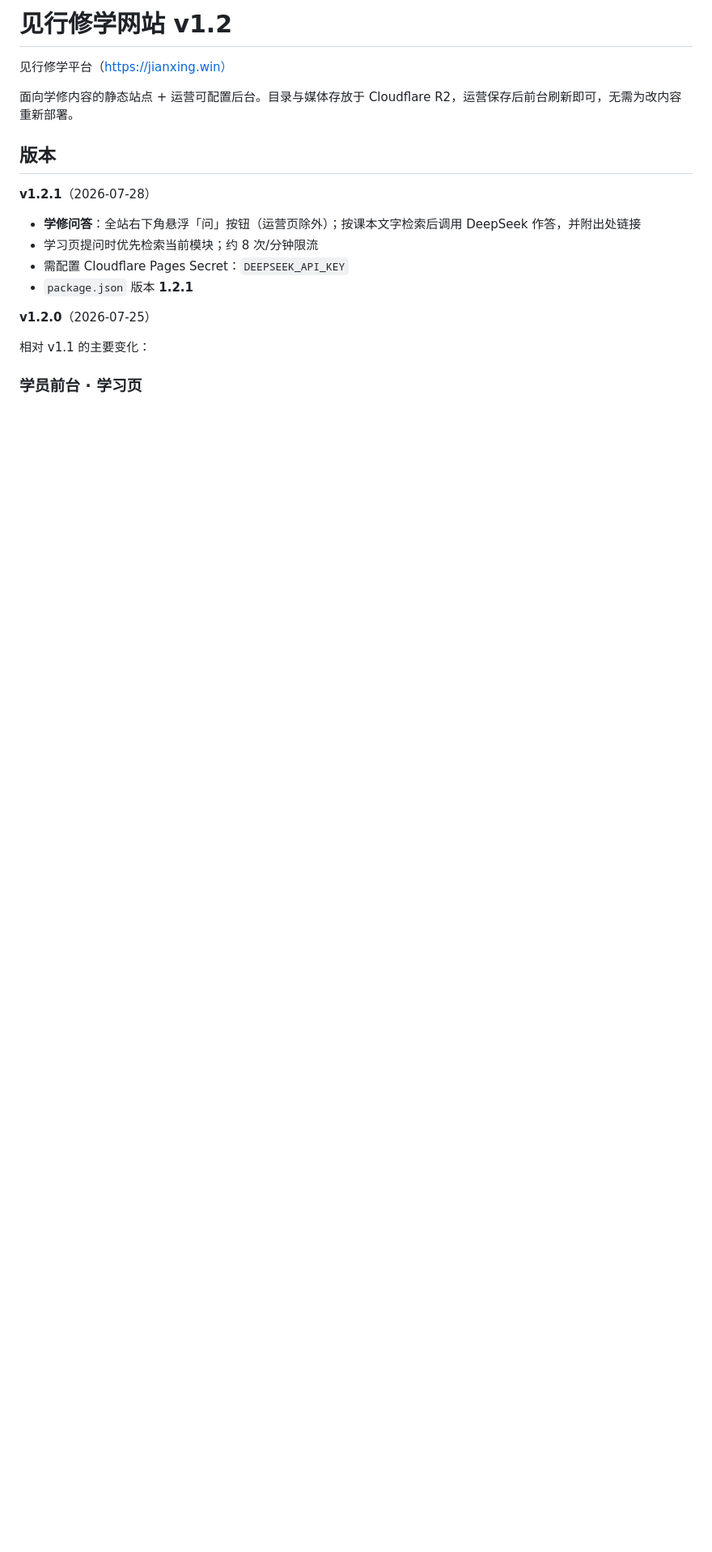
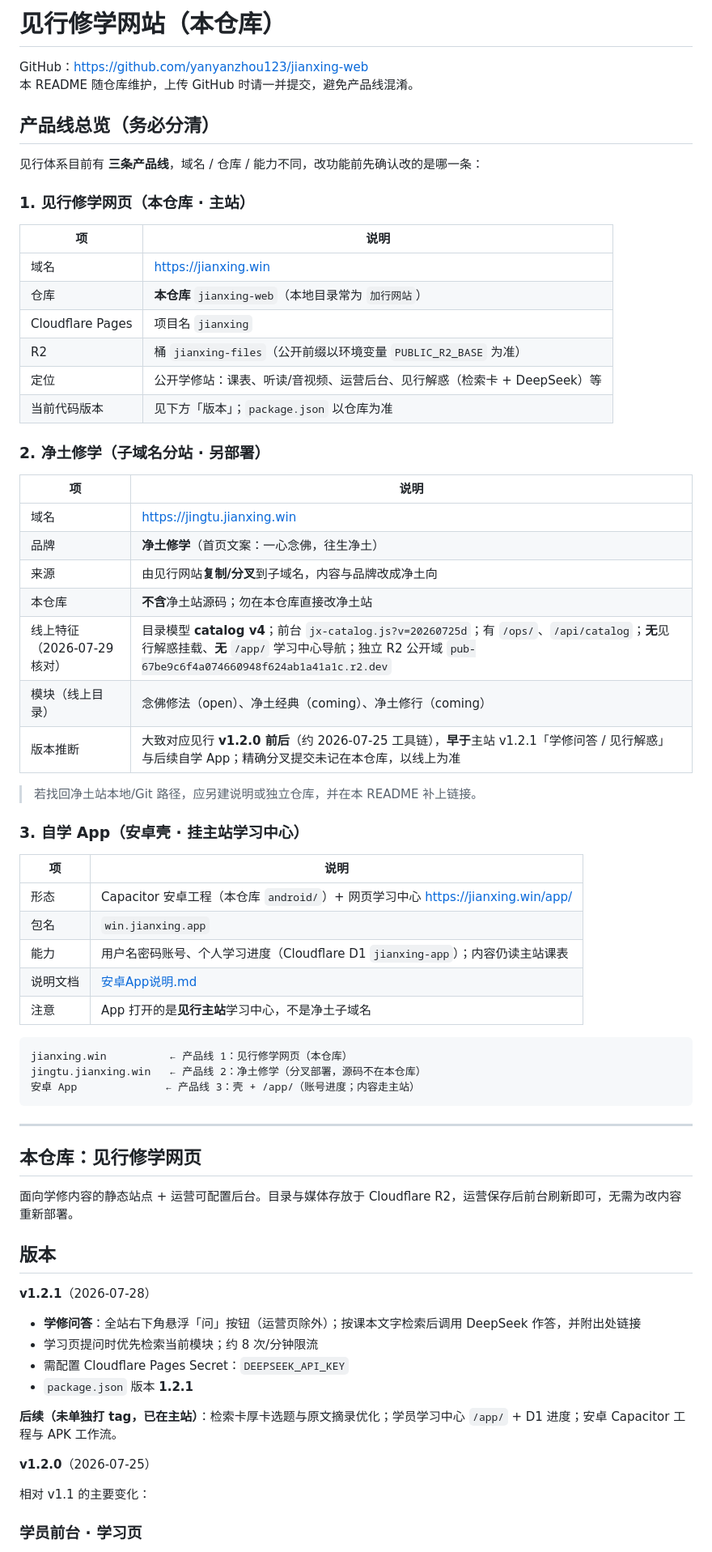
Before and after one commit to yanyanzhou123/jianxing-web, a Markdown page: README.md, the part around one of its changes. Shown at 81% size. Drawn GitHub-style; blank space fills up the shorter version.

Commit message:
Document three product lines including jingtu.jianxing.win in README.
Co-authored-by: Cursor <cursoragent@cursor.com>

````diff
--- a/README.md
+++ b/README.md
@@ -1,6 +1,56 @@
-# 见行修学网站 v1.2
+# 见行修学网站（本仓库）
 
-见行修学平台（https://jianxing.win）
+GitHub：https://github.com/yanyanzhou123/jianxing-web
+本 README 随仓库维护，上传 GitHub 时请一并提交，避免产品线混淆。
+
+## 产品线总览（务必分清）
+
+见行体系目前有 **三条产品线**，域名 / 仓库 / 能力不同，改功能前先确认改的是哪一条：
+
+### 1. 见行修学网页（本仓库 · 主站）
+
+| 项 | 说明 |
+|------|------|
+| 域名 | https://jianxing.win |
+| 仓库 | **本仓库** `jianxing-web`（本地目录常为 `加行网站`） |
+| Cloudflare Pages | 项目名 `jianxing` |
+| R2 | 桶 `jianxing-files`（公开前缀以环境变量 `PUBLIC_R2_BASE` 为准） |
+| 定位 | 公开学修站：课表、听读/音视频、运营后台、见行解惑（检索卡 + DeepSeek）等 |
+| 当前代码版本 | 见下方「版本」；`package.json` 以仓库为准 |
+
+### 2. 净土修学（子域名分站 · 另部署）
+
+| 项 | 说明 |
+|------|------|
+| 域名 | https://jingtu.jianxing.win |
+| 品牌 | **净土修学**（首页文案：一心念佛，往生净土） |
+| 来源 | 由见行网站**复制/分叉**到子域名，内容与品牌改成净土向 |
+| 本仓库 | **不含**净土站源码；勿在本仓库直接改净土站 |
+| 线上特征（2026-07-29 核对） | 目录模型 **catalog v4**；前台 `jx-catalog.js?v=20260725d`；有 `/ops/`、`/api/catalog`；**无**见行解惑挂载、**无** `/app/` 学习中心导航；独立 R2 公开域 `pub-67be9c6f4a074660948f624ab1a41a1c.r2.dev` |
+| 模块（线上目录） | 念佛修法（open）、净土经典（coming）、净土修行（coming） |
+| 版本推断 | 大致对应见行 **v1.2.0 前后**（约 2026-07-25 工具链），**早于**主站 v1.2.1「学修问答 / 见行解惑」与后续自学 App；精确分叉提交未记在本仓库，以线上为准 |
+
+> 若找回净土站本地/Git 路径，应另建说明或独立仓库，并在本 README 补上链接。
+
+### 3. 自学 App（安卓壳 · 挂主站学习中心）
+
+| 项 | 说明 |
+|------|------|
+| 形态 | Capacitor 安卓工程（本仓库 `android/`）+ 网页学习中心 https://jianxing.win/app/ |
+| 包名 | `win.jianxing.app` |
+| 能力 | 用户名密码账号、个人学习进度（Cloudflare D1 `jianxing-app`）；内容仍读主站课表 |
+| 说明文档 | [安卓App说明.md](./安卓App说明.md) |
+| 注意 | App 打开的是**见行主站**学习中心，不是净土子域名 |
+
+```text
+jianxing.win          ← 产品线 1：见行修学网页（本仓库）
+jingtu.jianxing.win   ← 产品线 2：净土修学（分叉部署，源码不在本仓库）
+安卓 App              ← 产品线 3：壳 + /app/（账号进度；内容走主站）
+```
+
+---
+
+## 本仓库：见行修学网页
 
 面向学修内容的静态站点 + 运营可配置后台。目录与媒体存放于 Cloudflare R2，运营保存后前台刷新即可，无需为改内容重新部署。
 
@@ -12,6 +62,8 @@
 - 学习页提问时优先检索当前模块；约 8 次/分钟限流
 - 需配置 Cloudflare Pages Secret：`DEEPSEEK_API_KEY`
 - `package.json` 版本 **1.2.1**
+
+**后续（未单独打 tag，已在主站）**：检索卡厚卡选题与原文摘录优化；学员学习中心 `/app/` + D1 进度；安卓 Capacitor 工程与 APK 工作流。
 
 **v1.2.0**（2026-07-25）
 
````
Also changed, not shown: other parts of README.md (+9 -6 lines).
